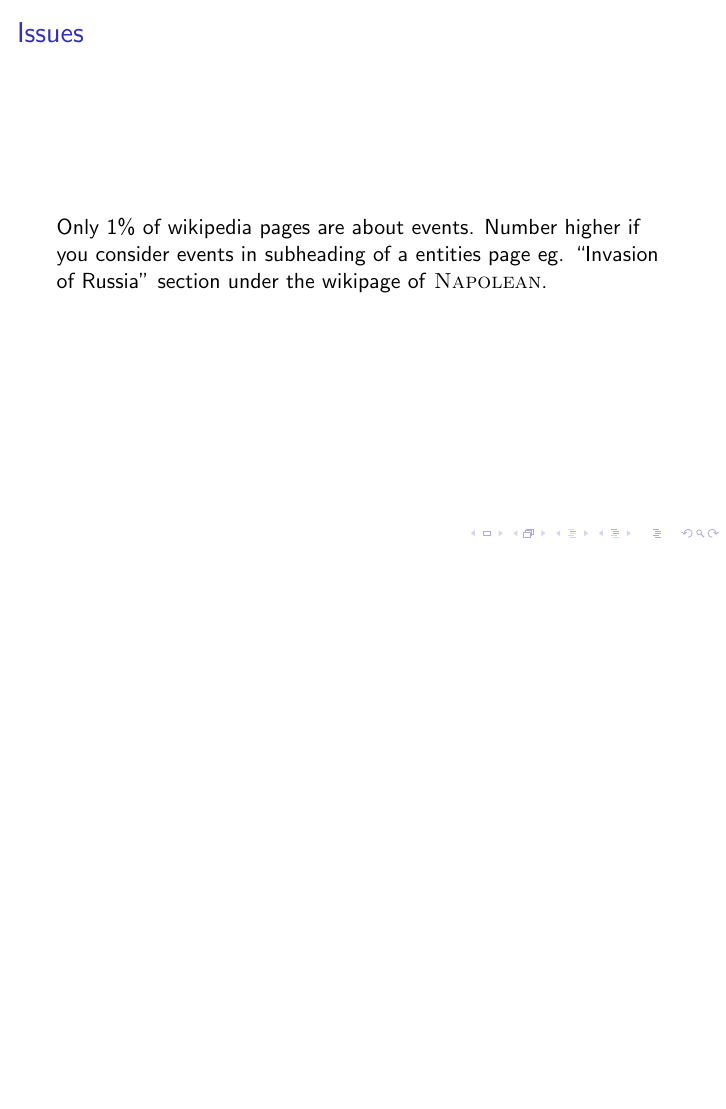
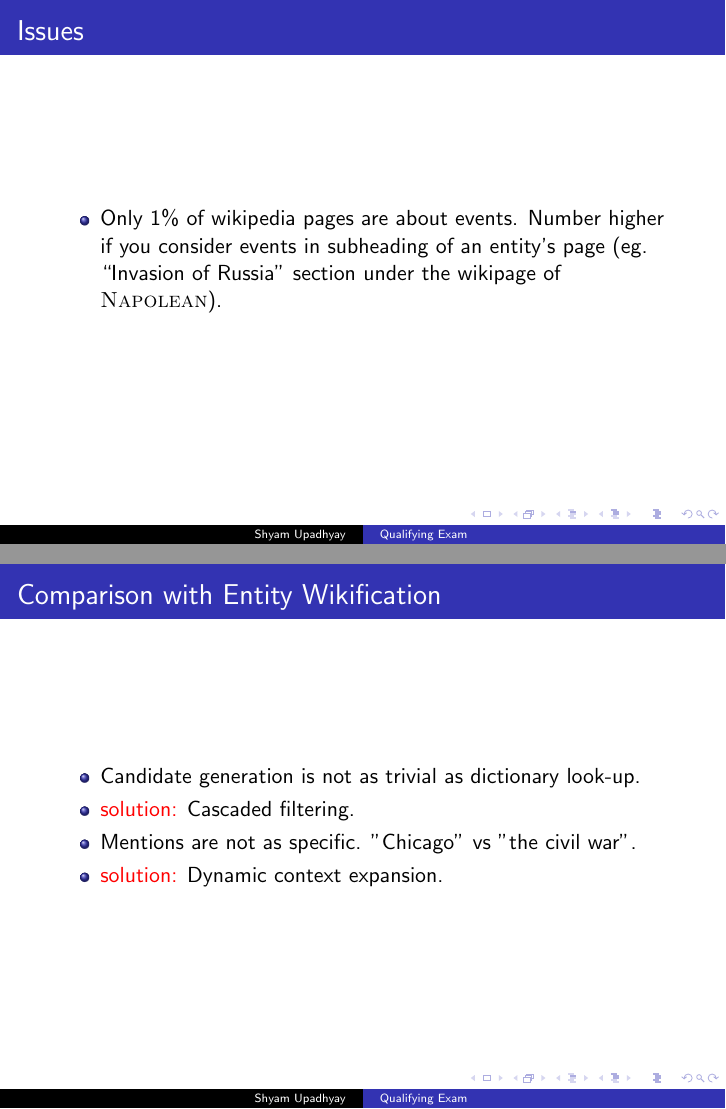
Before and after one commit to shyamupa/quals-spring2015, LaTeX slides (quals.tex, which reads preamble.tex): page 4 of 32 before the commit and pages 4 and 8 of 37 after it, the two joined at a grey line, the shorter picture padded with empty space. Compiled offline with pdfLaTeX.

```diff
--- a/preamble.tex
+++ b/preamble.tex
@@ -1,4 +1,6 @@
 \documentclass[11pt]{beamer}
+\usetheme{Copenhagen}
+
 \usepackage{color,soul}
 \usepackage[utf8]{inputenc}
 \usepackage{amsmath}
@@ -36,7 +38,7 @@
 \DeclareMathOperator{\T}{\mathcal{T}} % set of Kernels
 
 %\DeclareMathOperator{\implies}{\rightarrow} % implies
-
+\newcommand{\highlightchunk}[2]{{ \color{#1} [ } #2 { \color{#1} ] }}
 \newcommand{\opt}[1]{{#1}^{*}} % give f* for Optimal, Dual ...
 \newcommand{\pred}[1]{\hat{#1}} % Prediction
 \newcommand{\dotprod}[2]{ \langle {#1} , {#2} \rangle } % <w,x> style
--- a/quals.tex
+++ b/quals.tex
@@ -25,0 +30,22 @@
+\begin{frame}{Issues}
+\begin{itemize}
+\item Only 1\% of wikipedia pages are about events. Number higher if you consider events in subheading of an entity's page (eg. ``Invasion of Russia'' section under the wikipage of \textsc{Napolean}).
+\end{itemize}
+\end{frame}
+
+\begin{frame}{Comparison with Entity Wikification}
+\begin{itemize}
+\item Candidate generation is not as trivial as dictionary look-up.
+\pause
+\item {\color{red}solution:} Cascaded filtering.
+\pause
+\item Mentions are not as specific. "Chicago" vs "the civil war".
+\pause
+\item {\color{red}solution:} Dynamic context expansion.
+\end{itemize}
+\end{frame}
+
+\begin{frame}
+
+\begin{block}{Problem}
+Candidate generation is not as trivial as dictionary look-up.
@@ -25,0 +58 @@
+Mentions are not as specific. "Chicago" vs "the civil war".
@@ -26,10 +63,6 @@
 
 \end{frame}
 
-\begin{frame}{Issues}
-Only 1\% of wikipedia pages are about events.
-Number higher if you consider events in subheading of a entities page eg. ``Invasion of Russia'' section under the wikipage of \textsc{Napolean}.
-\end{frame}
 
 \begin{frame}{Premise of the Paper}
   \begin{example}
```
Also changed, not shown: quals.tex (20 more changed lines).
